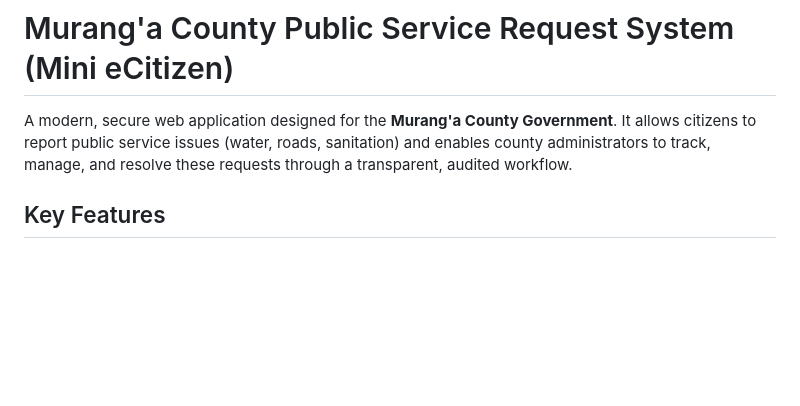
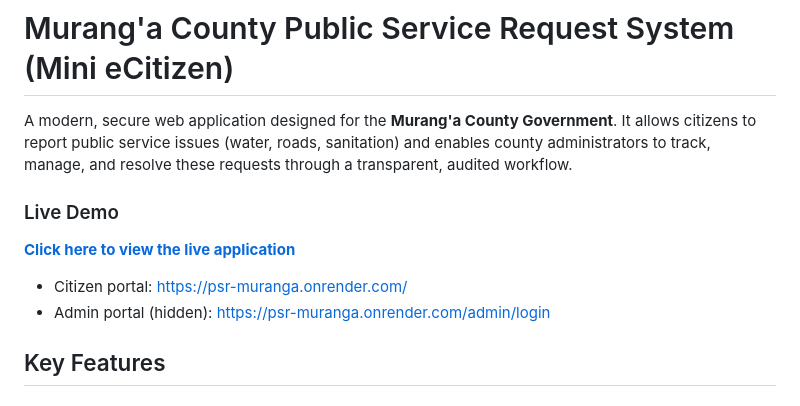
Before and after one commit to mrirrelevant254/psr-, a Markdown page: README.md, the part around the change. Rendered like a GitHub page; blank space fills up the shorter version.

Commit message:
Add live demo link to README

```diff
--- a/README.md
+++ b/README.md
@@ -15,6 +15,13 @@
 #  Murang'a County Public Service Request System (Mini eCitizen)
 
 A modern, secure web application designed for the **Murang'a County Government**. It allows citizens to report public service issues (water, roads, sanitation) and enables county administrators to track, manage, and resolve these requests through a transparent, audited workflow.
+
+### Live Demo
+**[Click here to view the live application](https://psr-muranga.onrender.com)**
+
+- Citizen portal: https://psr-muranga.onrender.com/
+- Admin portal (hidden): https://psr-muranga.onrender.com/admin/login
+
 
 ## Key Features
 
```
